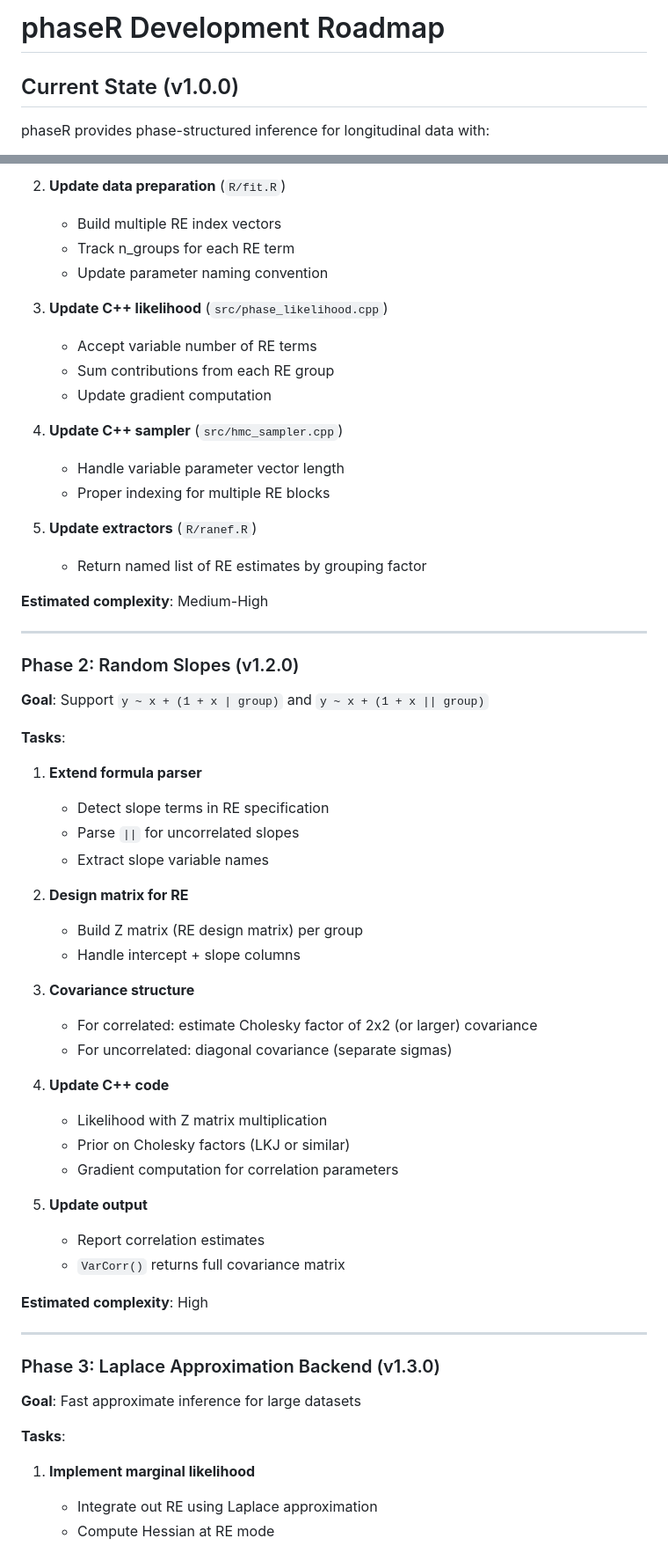
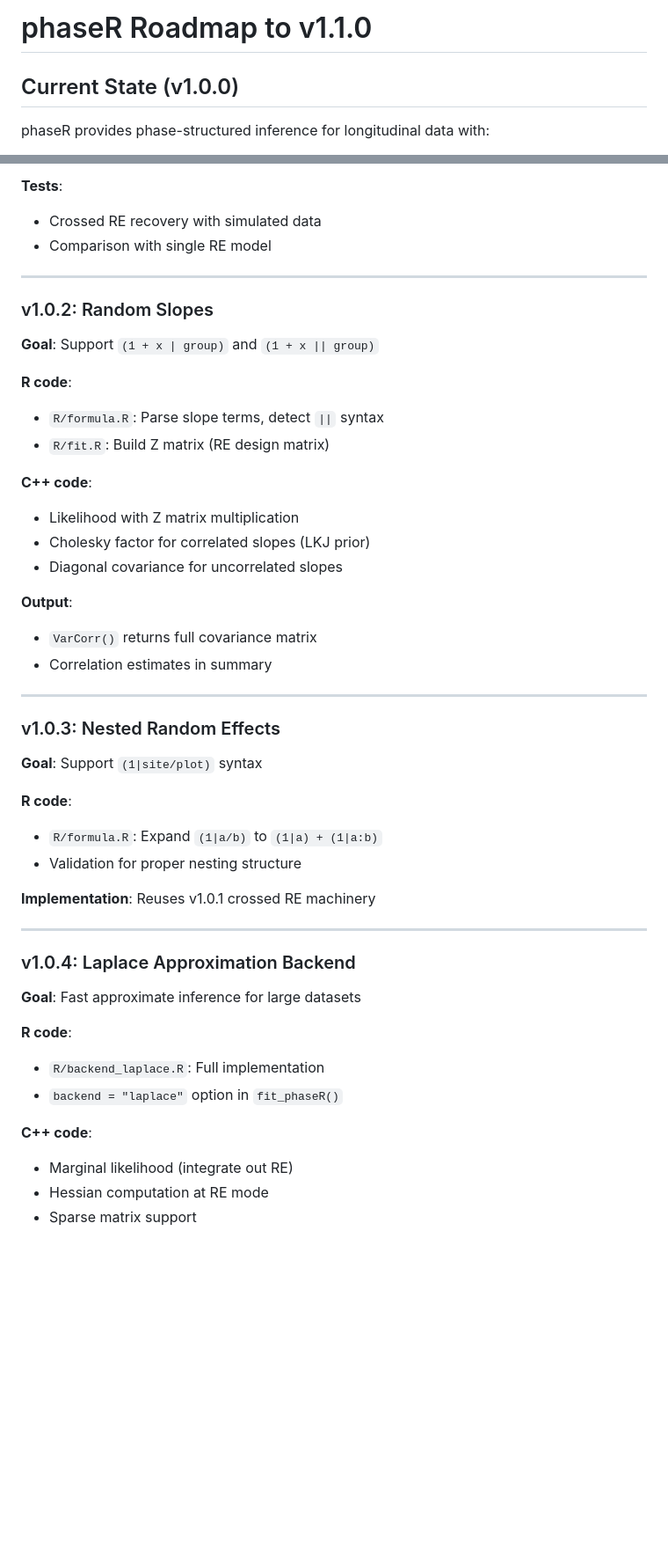
Before and after one commit to gcol33/phaseR, a Markdown page: ROADMAP.md, 2 parts joined by grey strips. Shown at 88% size. GitHub-like rendering; blank space fills up the shorter version.

```diff
--- a/ROADMAP.md
+++ b/ROADMAP.md
@@ -1,4 +1,4 @@
-# phaseR Development Roadmap
+# phaseR Roadmap to v1.1.0
 
 ## Current State (v1.0.0)
 
@@ -74,64 +67,51 @@ phaseR provides phase-structured inference for longitudinal data with:
 
-2. **Update data preparation** (`R/fit.R`)
-   - Build multiple RE index vectors
-   - Track n_groups for each RE term
-   - Update parameter naming convention
-
-3. **Update C++ likelihood** (`src/phase_likelihood.cpp`)
-   - Accept variable number of RE terms
-   - Sum contributions from each RE group
-   - Update gradient computation
-
-4. **Update C++ sampler** (`src/hmc_sampler.cpp`)
-   - Handle variable parameter vector length
-   - Proper indexing for multiple RE blocks
-
-5. **Update extractors** (`R/ranef.R`)
-   - Return named list of RE estimates by grouping factor
-
-**Estimated complexity**: Medium-High
+**Tests**:
+- Crossed RE recovery with simulated data
+- Comparison with single RE model
 
 ---
 
-### Phase 2: Random Slopes (v1.2.0)
+### v1.0.2: Random Slopes
 
-**Goal**: Support `y ~ x + (1 + x | group)` and `y ~ x + (1 + x || group)`
+**Goal**: Support `(1 + x | group)` and `(1 + x || group)`
 
-**Tasks**:
+**R code**:
+- `R/formula.R`: Parse slope terms, detect `||` syntax
+- `R/fit.R`: Build Z matrix (RE design matrix)
 
-1. **Extend formula parser**
-   - Detect slope terms in RE specification
-   - Parse `||` for uncorrelated slopes
-   - Extract slope variable names
+**C++ code**:
+- Likelihood with Z matrix multiplication
+- Cholesky factor for correlated slopes (LKJ prior)
+- Diagonal covariance for uncorrelated slopes
 
-2. **Design matrix for RE**
-   - Build Z matrix (RE design matrix) per group
-   - Handle intercept + slope columns
-
-3. **Covariance structure**
-   - For correlated: estimate Cholesky factor of 2x2 (or larger) covariance
-   - For uncorrelated: diagonal covariance (separate sigmas)
-
-4. **Update C++ code**
-   - Likelihood with Z matrix multiplication
-   - Prior on Cholesky factors (LKJ or similar)
-   - Gradient computation for correlation parameters
-
-5. **Update output**
-   - Report correlation estimates
-   - `VarCorr()` returns full covariance matrix
-
-**Estimated complexity**: High
+**Output**:
+- `VarCorr()` returns full covariance matrix
+- Correlation estimates in summary
 
 ---
 
-### Phase 3: Laplace Approximation Backend (v1.3.0)
+### v1.0.3: Nested Random Effects
+
+**Goal**: Support `(1|site/plot)` syntax
+
+**R code**:
+- `R/formula.R`: Expand `(1|a/b)` to `(1|a) + (1|a:b)`
+- Validation for proper nesting structure
+
+**Implementation**: Reuses v1.0.1 crossed RE machinery
+
+---
+
+### v1.0.4: Laplace Approximation Backend
 
 **Goal**: Fast approximate inference for large datasets
 
-**Tasks**:
+**R code**:
+- `R/backend_laplace.R`: Full implementation
+- `backend = "laplace"` option in `fit_phaseR()`
 
-1. **Implement marginal likelihood**
-   - Integrate out RE using Laplace approximation
-   - Compute Hessian at RE mode
+**C++ code**:
+- Marginal likelihood (integrate out RE)
+- Hessian computation at RE mode
+- Sparse matrix support
 
```
Also changed, not shown: other parts of ROADMAP.md (+68 -166 lines).
